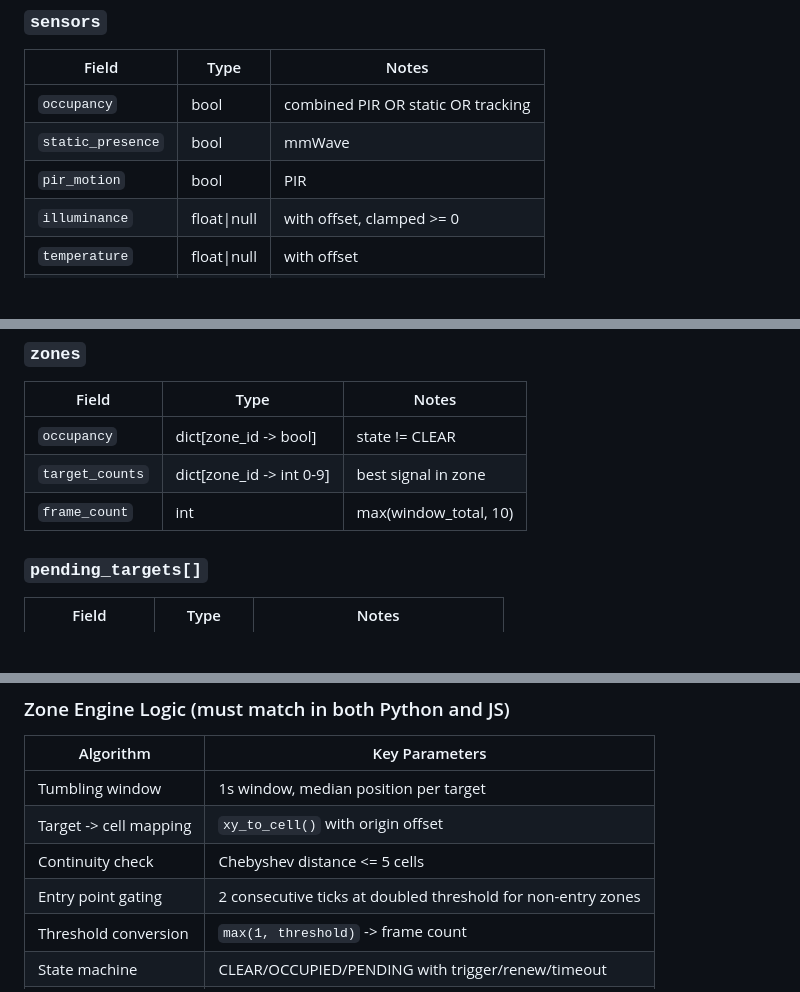
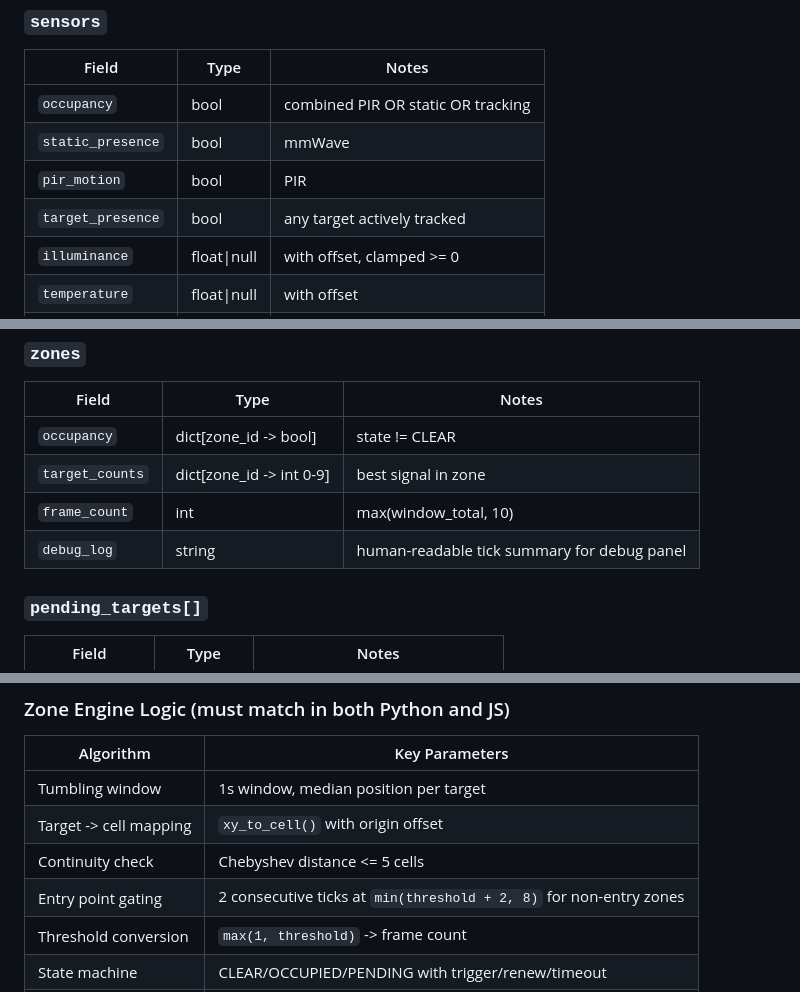
Before and after one commit to clintongormley/everythingpro, a Markdown page: docs/backend-data-catalog.md, 3 parts joined by grey strips. GitHub-like rendering; blank space fills up the shorter version.

```diff
--- a/docs/backend-data-catalog.md
+++ b/docs/backend-data-catalog.md
@@ -81,6 +81,7 @@ Single websocket subscription (`subscribe_targets`) pushes this message structur
 | `occupancy` | bool | combined PIR OR static OR tracking |
 | `static_presence` | bool | mmWave |
 | `pir_motion` | bool | PIR |
+| `target_presence` | bool | any target actively tracked |
 | `illuminance` | float\|null | with offset, clamped >= 0 |
 | `temperature` | float\|null | with offset |
 | `humidity` | float\|null | with offset |
@@ -93,6 +94,7 @@ Single websocket subscription (`subscribe_targets`) pushes this message structur
 | `occupancy` | dict[zone_id -> bool] | state != CLEAR |
 | `target_counts` | dict[zone_id -> int 0-9] | best signal in zone |
 | `frame_count` | int | max(window_total, 10) |
+| `debug_log` | string | human-readable tick summary for debug panel |
 
 ### `pending_targets[]`
 
@@ -169,7 +171,7 @@ This area requires strict Python/JS sync. The frontend replicates the backend mo
 | Tumbling window | 1s window, median position per target |
 | Target -> cell mapping | `xy_to_cell()` with origin offset |
 | Continuity check | Chebyshev distance <= 5 cells |
-| Entry point gating | 2 consecutive ticks at doubled threshold for non-entry zones |
+| Entry point gating | 2 consecutive ticks at `min(threshold + 2, 8)` for non-entry zones |
 | Threshold conversion | `max(1, threshold)` -> frame count |
 | State machine | CLEAR/OCCUPIED/PENDING with trigger/renew/timeout |
 | Handoff | pending_since adjusted by `timeout - handoff_timeout` |
```
Also changed, not shown: docs/architecture.md (+12 -9 lines).
